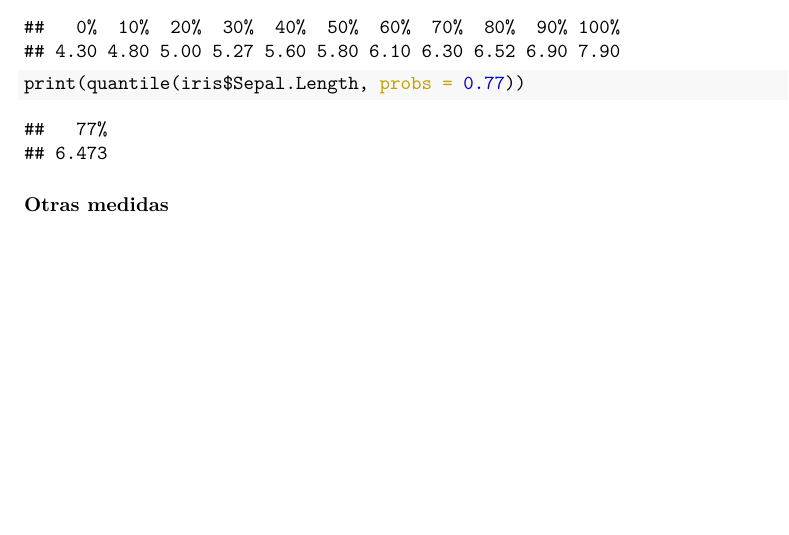
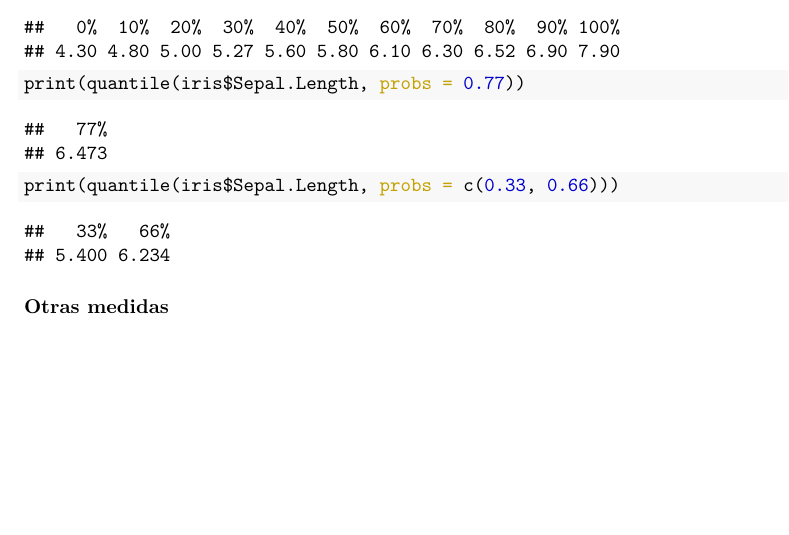
Before and after one commit to ArmandoODV19/model_in_R, an R Markdown document (introduccion_modelaje/introduccion_al_modelahe_estadistico.Rmd): part of page 6 of 6, cut so that both start at the same text. The pictures show the output file introduccion_modelaje/introduccion_al_modelahe_estadistico.pdf that the author committed with the source.

Commit message:
ejemplos de percentiles

````diff
--- a/introduccion_modelaje/introduccion_al_modelahe_estadistico.Rmd
+++ b/introduccion_modelaje/introduccion_al_modelahe_estadistico.Rmd
@@ -213,4 +213,8 @@ print(quantile(iris$Sepal.Length, probs = c(0, 0.1, 0.2, 0.3, 0.4, 0.5,
 print(quantile(iris$Sepal.Length, probs = 0.77))
 ```
 
+```{r percentiles2, echo=TRUE}
+print(quantile(iris$Sepal.Length, probs = c(0.33, 0.66)))
+```
+
 ### Otras medidas
````
Also changed, not shown: introduccion_modelaje/introduccion_al_modelahe_estadistico.pdf.
